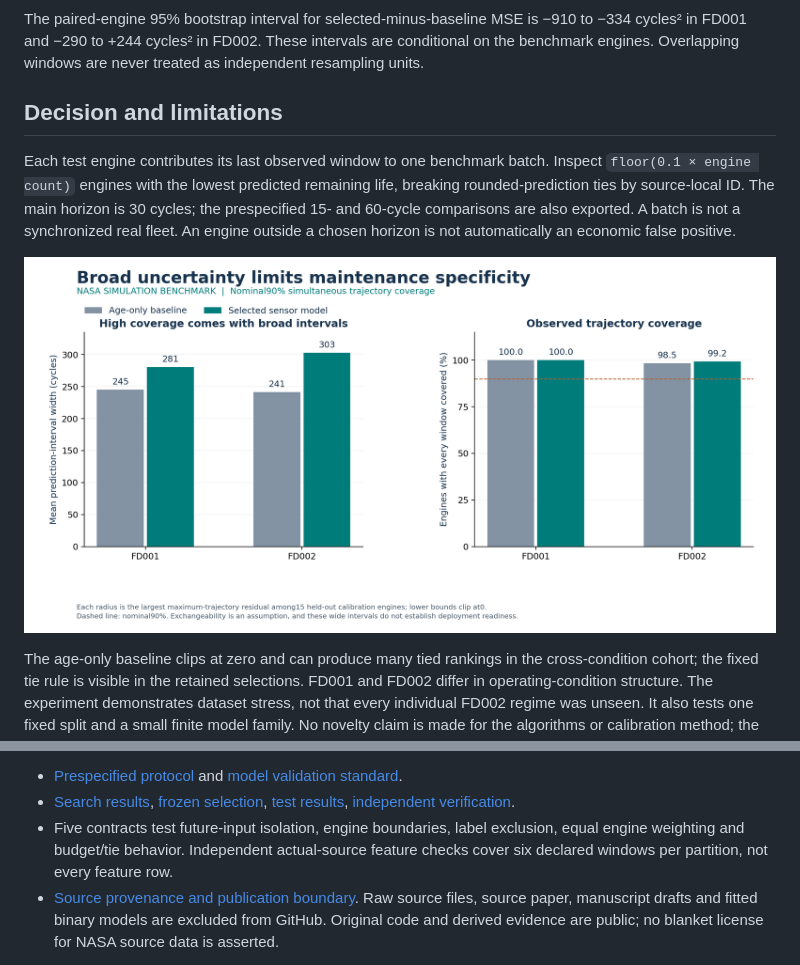
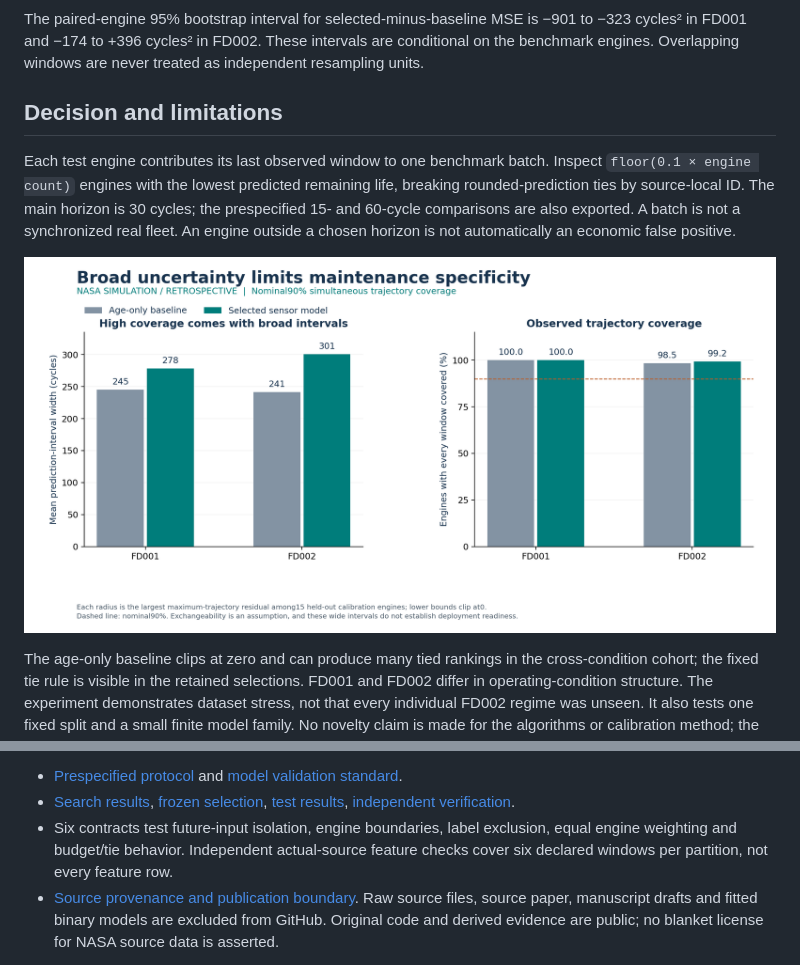
Before and after one commit to S3R3Bii/maintenance-warning-horizons, a Markdown page: README.md, 2 parts joined by grey strips. Rendered like a GitHub page; pictures changed too: figures/uncertainty-tradeoff.png.

```diff
--- a/README.md
+++ b/README.md
@@ -23,7 +25,7 @@ Features use current values and past-20-cycle sensor summaries. Final failure ag
 
 ![Every tuning candidate and paired-engine bootstrap error comparison](figures/optimization-evidence.png)
 
-The paired-engine 95% bootstrap interval for selected-minus-baseline MSE is −910 to −334 cycles² in FD001 and −290 to +244 cycles² in FD002. These intervals are conditional on the benchmark engines. Overlapping windows are never treated as independent resampling units.
+The paired-engine 95% bootstrap interval for selected-minus-baseline MSE is −901 to −323 cycles² in FD001 and −174 to +396 cycles² in FD002. These intervals are conditional on the benchmark engines. Overlapping windows are never treated as independent resampling units.
 
 ## Decision and limitations
 
@@ -48,7 +50,7 @@ The clean replay refits all 15 configurations, recalibrates, evaluates both test
 
 - [Prespecified protocol](PROTOCOL.md) and [model validation standard](MODEL_VALIDATION_STANDARD.md).
 - [Search results](results/search.csv), [frozen selection](results/selection.json), [test results](results/test_summary.json), [independent verification](results/verification_test.json).
-- Five contracts test future-input isolation, engine boundaries, label exclusion, equal engine weighting and budget/tie behavior. Independent actual-source feature checks cover six declared windows per partition, not every feature row.
+- Six contracts test future-input isolation, engine boundaries, label exclusion, equal engine weighting and budget/tie behavior. Independent actual-source feature checks cover six declared windows per partition, not every feature row.
 - [Source provenance and publication boundary](SOURCES.md). Raw source files, source paper, manuscript drafts and fitted binary models are excluded from GitHub. Original code and derived evidence are public; no blanket license for NASA source data is asserted.
 
 The private LaTeX manuscript is a research draft, not a submitted or peer-reviewed article. All results describe this benchmark analysis only.
```
Also changed, not shown: other parts of README.md (+7 -5 lines), figures/decision-summary.png, figures/optimization-evidence.png, 12 other files.
